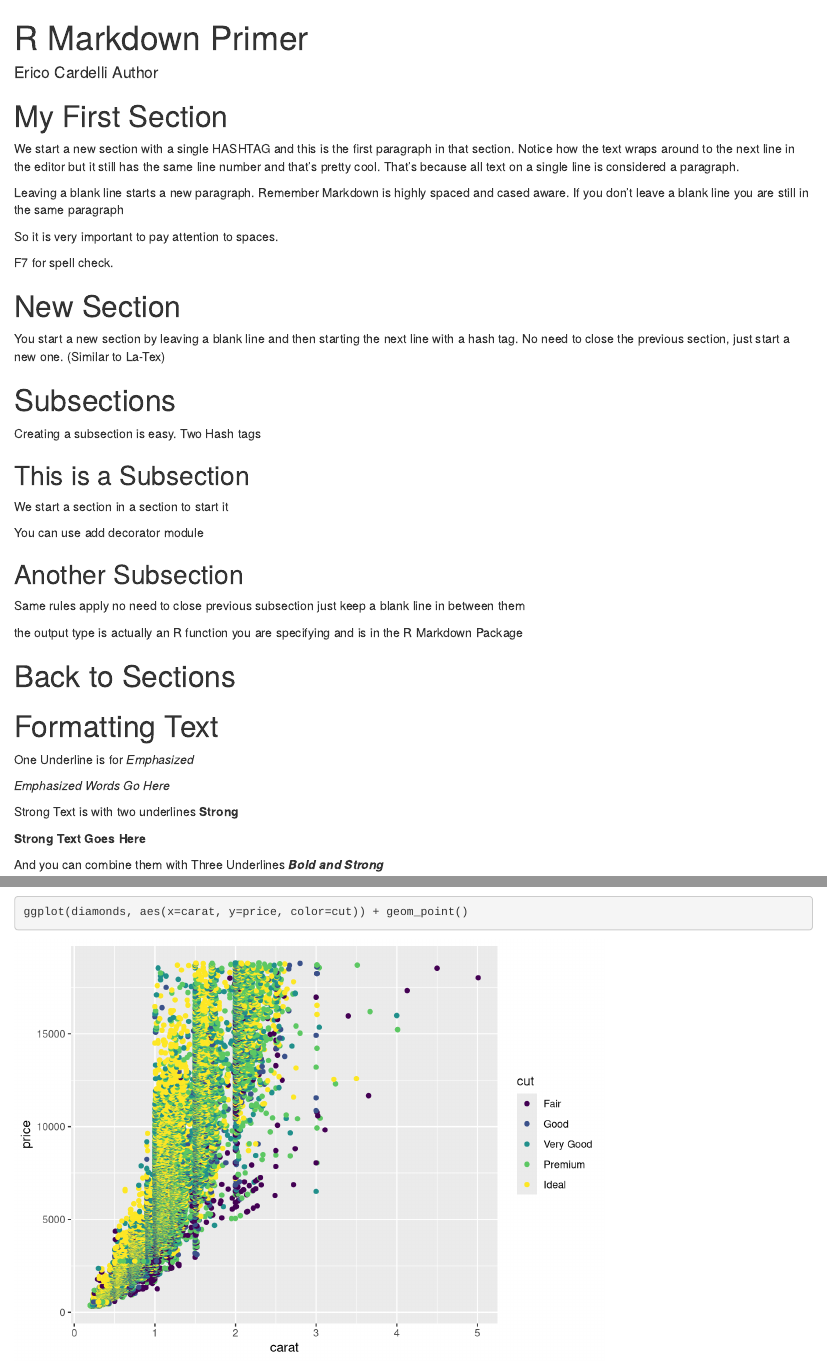
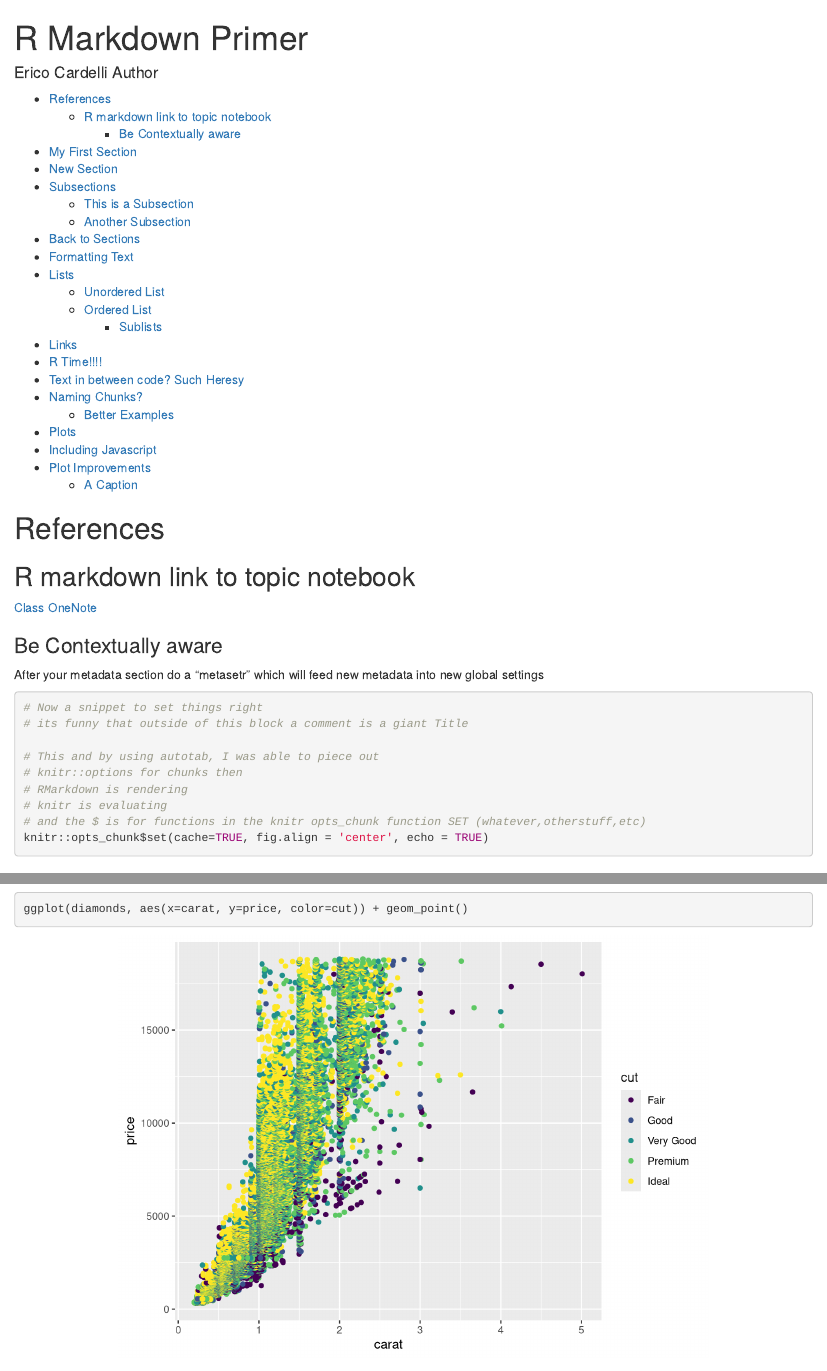
Before and after one commit to totalogic/integration, an R Markdown document (markdown/rmarkdown_primer_ec.rmd): the page in a window 1100 px wide, from its top, and a second part further down, joined at a grey line. Rendered offline with R 4.5, knitr and Pandoc, with nearby package versions.

Commit message:
Global KNITR settings, Comments in the YAML and a Table of Contents

````diff
--- a/markdown/rmarkdown_primer_ec.rmd
+++ b/markdown/rmarkdown_primer_ec.rmd
@@ -1,8 +1,42 @@
 ---
+# Comments work up here as well
+# Metadata Section in YAML
+# very space and placement rigid
 title: "R Markdown Primer"
 author: "Erico Cardelli Author"
-output: html_document
+# Lets make a larger directive for output: we need to go to the next line and tab indent
+output:
+    html_document:
+        #Table of Contents
+        toc: yes
 ---
+
+# References
+
+## R markdown link to topic notebook
+
+
+[Class OneNote](https://onedrive.live.com/edit.aspx/Documents/Combined%20Notes?cid=7e1da892b45794cd&id=documents&wd=target%28Technical%2FTraining.one%7CE6348C5D-083C-4A40-8324-D42F0B525693%2FR%20Markdown%20Primer%7C6ED37784-C83D-4E14-B84B-54A6BCD399EC%2F%29
+onenote:https://d.docs.live.net/7e1da892b45794cd/Documents/Combined%20Notes/Technical/Training.one#R%20Markdown%20Primer&section-id={E6348C5D-083C-4A40-8324-D42F0B525693}&page-id={6ED37784-C83D-4E14-B84B-54A6BCD399EC}&end)
+
+
+### Be Contextually aware
+
+After your metadata section do a "metasetr" which will feed new metadata into new global settings
+
+```{r}
+# Now a snippet to set things right
+# its funny that outside of this block a comment is a giant Title
+
+# This and by using autotab, I was able to piece out
+# knitr::options for chunks then
+# RMarkdown is rendering
+# knitr is evaluating
+# and the $ is for functions in the knitr opts_chunk function SET (whatever,otherstuff,etc)
+knitr::opts_chunk$set(cache=TRUE, fig.align = 'center', echo = TRUE)
+```
+
+
 # My First Section
 
 We start a new section with a single HASHTAG and this is the first paragraph in that section.  Notice how the text wraps around to the next line in the editor but it still has the same line number and that's pretty cool.  That's because all text on a single line is considered a paragraph.
````
Also changed, not shown: markdown/rmarkdown_primer_ec.html, markdown/rmarkdown_primer_ec.rmd (4 more changed lines), 25 other files.
